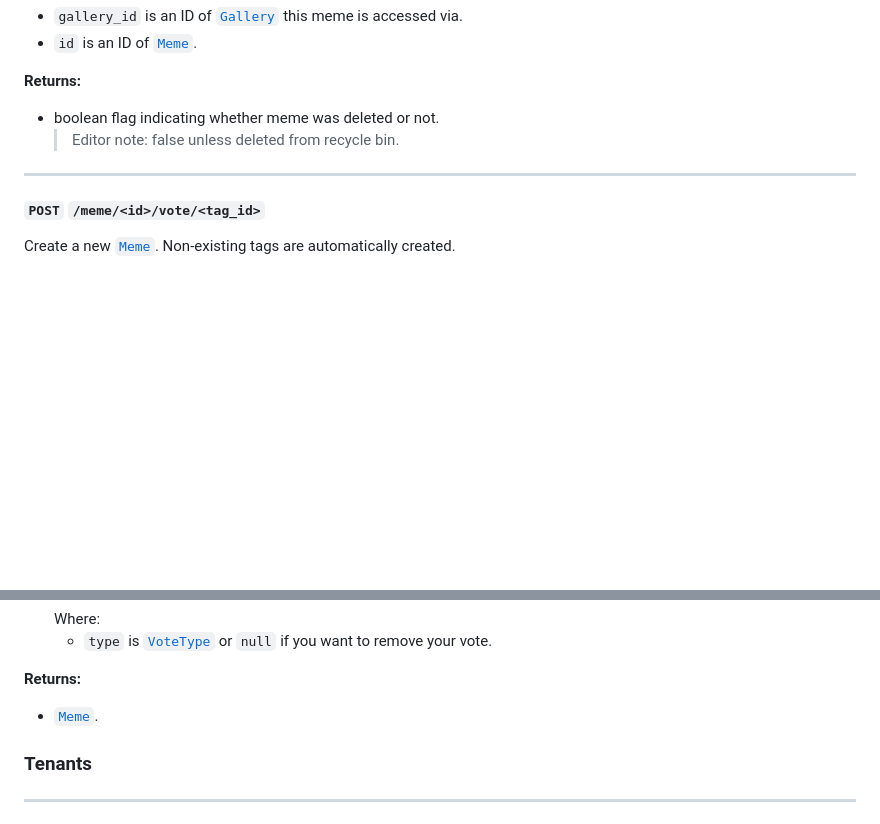
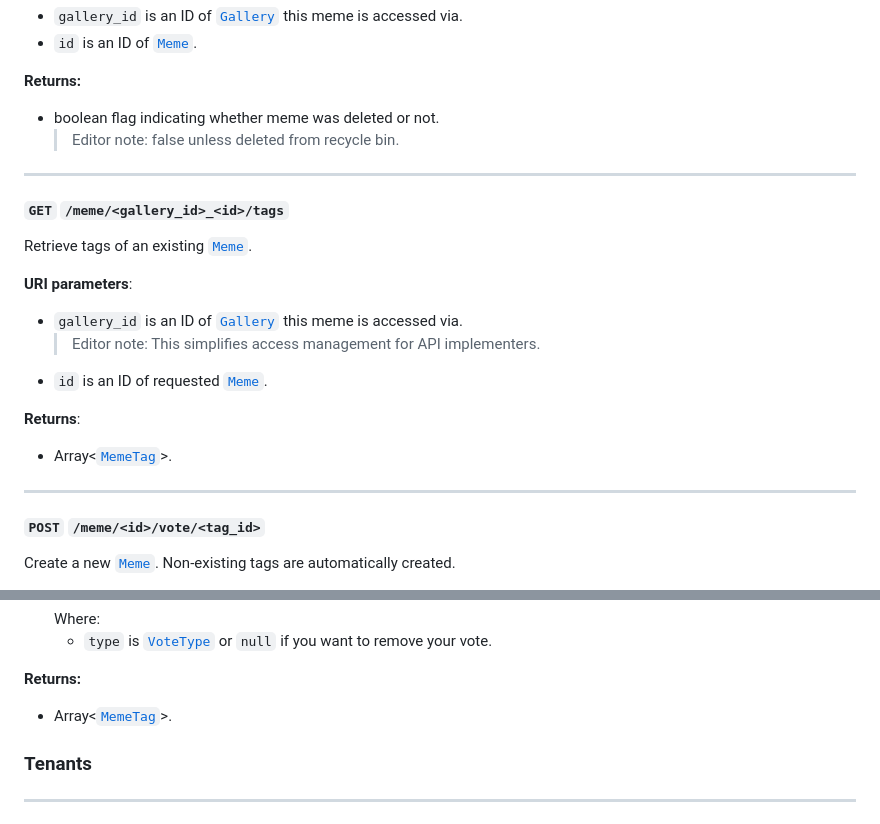
Before and after one commit to brash-ram/Meme-Store-Client, a Markdown page: api_spec.md, 2 parts joined by grey strips. Rendered like a GitHub page; blank space fills up the shorter version.

```diff
--- a/api_spec.md
+++ b/api_spec.md
@@ -667,6 +667,22 @@ Delete an existing [`Meme`](#meme--modelobject).
   > Editor note: false unless deleted from recycle bin.
 
 ----
+#### `GET` `/meme/<gallery_id>_<id>/tags`
+
+Retrieve tags of an existing [`Meme`](#meme--modelobject).
+
+**URI parameters**:
+
+* `gallery_id` is an ID of [`Gallery`](#gallery--modelobject) this meme is
+  accessed via.
+  > Editor note: This simplifies access management for API implementers.
+* `id` is an ID of requested [`Meme`](#meme--modelobject).
+
+**Returns**:
+
+* Array<[`MemeTag`](#memetag--tag)>.
+
+----
 #### `POST` `/meme/<id>/vote/<tag_id>`
 
 Create a new [`Meme`](#meme--modelobject).
@@ -690,7 +706,7 @@ Non-existing tags are automatically created.
 
 **Returns:**
 
-* [`Meme`](#meme--modelobject).
+* Array<[`MemeTag`](#memetag--tag)>.
 
 ### Tenants
 
```
